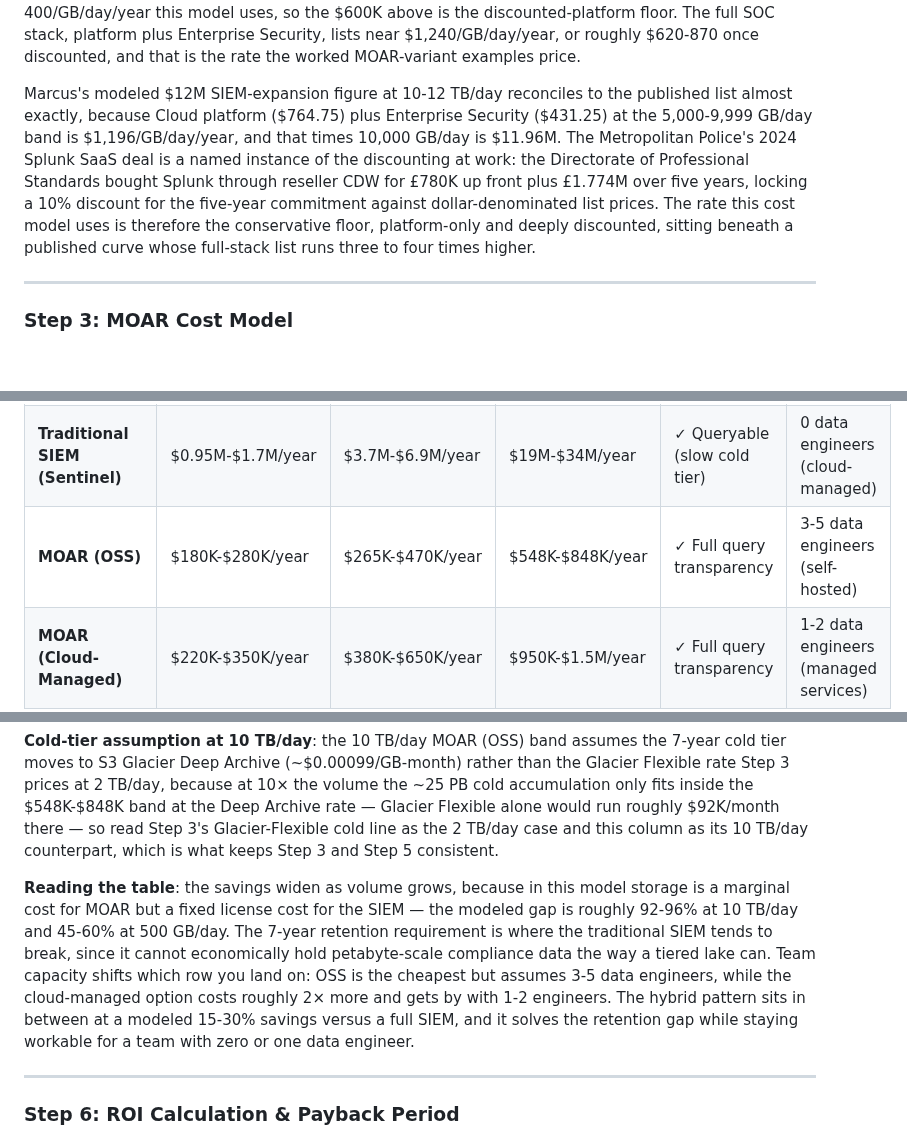
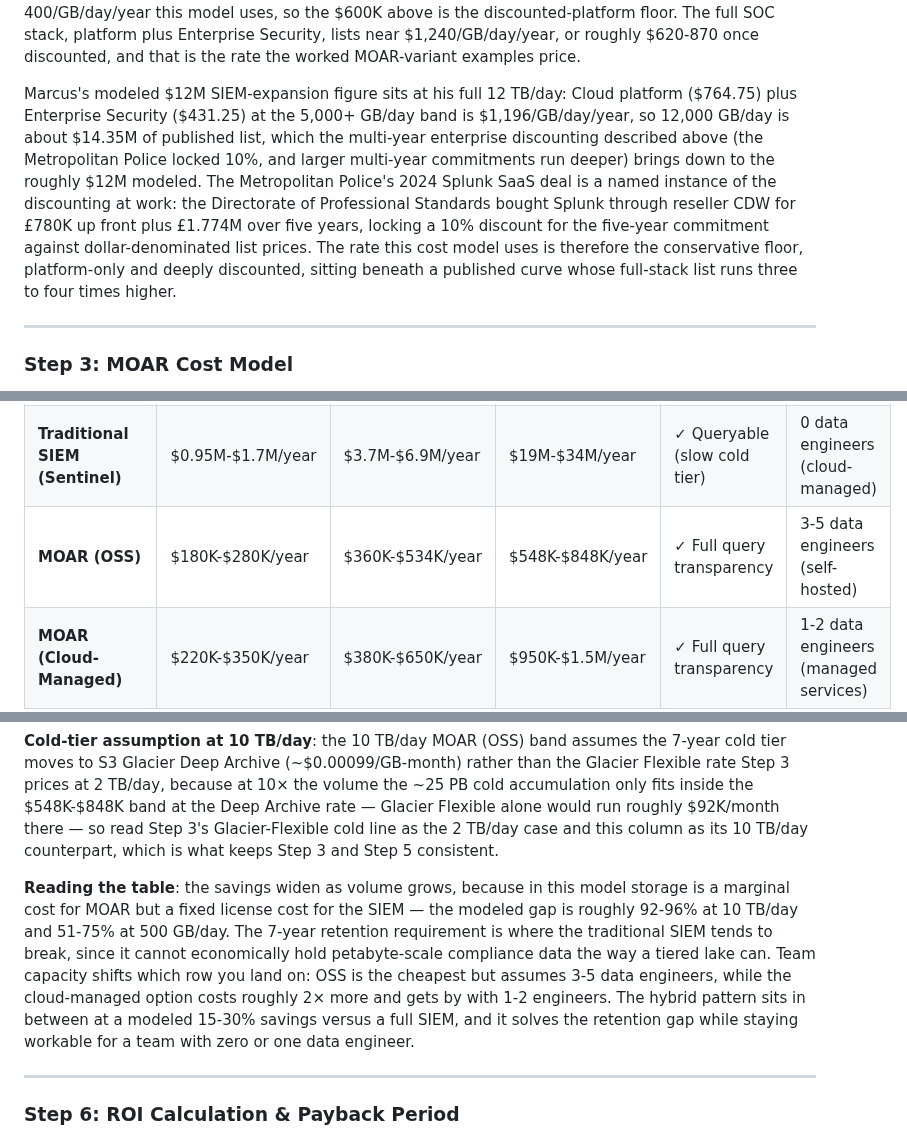
Before and after one commit to flying-coyote/security-data-literature-review, a Markdown page: book-appendices/appendix-a-decision-worksheets.md, 3 parts joined by grey strips. Rendered like a GitHub page; blank space fills up the shorter version.

```diff
--- a/book-appendices/appendix-a-decision-worksheets.md
+++ b/book-appendices/appendix-a-decision-worksheets.md
@@ -716,7 +716,7 @@ Traditional SIEM pricing breaks at petabyte scale. For 7-year compliance retenti
 
 **Published-list anchor (UK G-Cloud 14).** These bands are grounded in Splunk's public-sector framework pricing. The G-Cloud 14 EMEA distributor schedule (April 2024) lists Splunk Cloud platform ingest on a declining per-GB/day curve, from $2,049/GB/day/year at 5-9 GB/day down to $793.50 at the 2,000-4,999 GB/day band (2 TB/day) and $764.75 above 5,000 GB/day, with the self-hosted Enterprise term license on a parallel curve ($598/GB/day/year at 2 TB/day). Splunk Enterprise Security, the correlation and detection-content layer an actual SOC runs, is a separate per-GB/day subscription on top, adding $448.50/GB/day/year at the 2 TB/day band, so two rates matter and they differ by roughly 2×. The platform-only schema-on-read baseline is $598-794/GB/day/year of published list at 2 TB/day, which after the 30-50% enterprise discounting that large multi-year Splunk contracts carry is the $300-400/GB/day/year this model uses, so the $600K above is the discounted-platform floor. The full SOC stack, platform plus Enterprise Security, lists near $1,240/GB/day/year, or roughly $620-870 once discounted, and that is the rate the worked MOAR-variant examples price.
 
-Marcus's modeled $12M SIEM-expansion figure at 10-12 TB/day reconciles to the published list almost exactly, because Cloud platform ($764.75) plus Enterprise Security ($431.25) at the 5,000-9,999 GB/day band is $1,196/GB/day/year, and that times 10,000 GB/day is $11.96M. The Metropolitan Police's 2024 Splunk SaaS deal is a named instance of the discounting at work: the Directorate of Professional Standards bought Splunk through reseller CDW for £780K up front plus £1.774M over five years, locking a 10% discount for the five-year commitment against dollar-denominated list prices. The rate this cost model uses is therefore the conservative floor, platform-only and deeply discounted, sitting beneath a published curve whose full-stack list runs three to four times higher.
+Marcus's modeled $12M SIEM-expansion figure sits at his full 12 TB/day: Cloud platform ($764.75) plus Enterprise Security ($431.25) at the 5,000+ GB/day band is $1,196/GB/day/year, so 12,000 GB/day is about $14.35M of published list, which the multi-year enterprise discounting described above (the Metropolitan Police locked 10%, and larger multi-year commitments run deeper) brings down to the roughly $12M modeled. The Metropolitan Police's 2024 Splunk SaaS deal is a named instance of the discounting at work: the Directorate of Professional Standards bought Splunk through reseller CDW for £780K up front plus £1.774M over five years, locking a 10% discount for the five-year commitment against dollar-denominated list prices. The rate this cost model uses is therefore the conservative floor, platform-only and deeply discounted, sitting beneath a published curve whose full-stack list runs three to four times higher.
 
 ---
 
@@ -826,13 +826,13 @@ The dollar bands in this table are outputs of the cost models in Steps 2-4, not
 |-----------------------|------------|----------|-----------|-------------------------|------------------------|
 | **Traditional SIEM (schema-on-read)** | $365K-$1.1M/year | $1.5M-$4.4M/year | $7.3M-$22M/year | ✗ Hot only (30-90 days) | 0 data engineers (SOC-managed) |
 | **Traditional SIEM (Sentinel)** | $0.95M-$1.7M/year | $3.7M-$6.9M/year | $19M-$34M/year | ✓ Queryable (slow cold tier) | 0 data engineers (cloud-managed) |
-| **MOAR (OSS)** | $180K-$280K/year | $265K-$470K/year | $548K-$848K/year | ✓ Full query transparency | 3-5 data engineers (self-hosted) |
+| **MOAR (OSS)** | $180K-$280K/year | $360K-$534K/year | $548K-$848K/year | ✓ Full query transparency | 3-5 data engineers (self-hosted) |
 | **MOAR (Cloud-Managed)** | $220K-$350K/year | $380K-$650K/year | $950K-$1.5M/year | ✓ Full query transparency | 1-2 data engineers (managed services) |
 | **Hybrid (SIEM + Lake)** | $280K-$450K/year | $500K-$850K/year | $2M-$3.5M/year | ✓ Lake queryable, SIEM hot | 1-2 data engineers + SOC analysts |
 
 **Cold-tier assumption at 10 TB/day**: the 10 TB/day MOAR (OSS) band assumes the 7-year cold tier moves to S3 Glacier Deep Archive (~$0.00099/GB-month) rather than the Glacier Flexible rate Step 3 prices at 2 TB/day, because at 10× the volume the ~25 PB cold accumulation only fits inside the $548K-$848K band at the Deep Archive rate — Glacier Flexible alone would run roughly $92K/month there — so read Step 3's Glacier-Flexible cold line as the 2 TB/day case and this column as its 10 TB/day counterpart, which is what keeps Step 3 and Step 5 consistent.
 
-**Reading the table**: the savings widen as volume grows, because in this model storage is a marginal cost for MOAR but a fixed license cost for the SIEM — the modeled gap is roughly 92-96% at 10 TB/day and 45-60% at 500 GB/day. The 7-year retention requirement is where the traditional SIEM tends to break, since it cannot economically hold petabyte-scale compliance data the way a tiered lake can. Team capacity shifts which row you land on: OSS is the cheapest but assumes 3-5 data engineers, while the cloud-managed option costs roughly 2× more and gets by with 1-2 engineers. The hybrid pattern sits in between at a modeled 15-30% savings versus a full SIEM, and it solves the retention gap while staying workable for a team with zero or one data engineer.
+**Reading the table**: the savings widen as volume grows, because in this model storage is a marginal cost for MOAR but a fixed license cost for the SIEM — the modeled gap is roughly 92-96% at 10 TB/day and 51-75% at 500 GB/day. The 7-year retention requirement is where the traditional SIEM tends to break, since it cannot economically hold petabyte-scale compliance data the way a tiered lake can. Team capacity shifts which row you land on: OSS is the cheapest but assumes 3-5 data engineers, while the cloud-managed option costs roughly 2× more and gets by with 1-2 engineers. The hybrid pattern sits in between at a modeled 15-30% savings versus a full SIEM, and it solves the retention gap while staying workable for a team with zero or one data engineer.
 
 ---
 
```
Also changed, not shown: other parts of book-appendices/appendix-a-decision-worksheets.md (+6 -6 lines), book-appendices/appendix-k-three-journeys-walkthroughs.md (+1 -1 lines).
